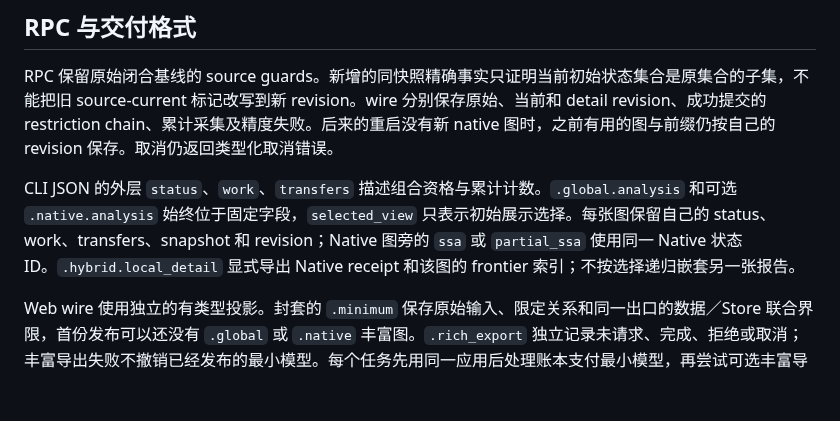
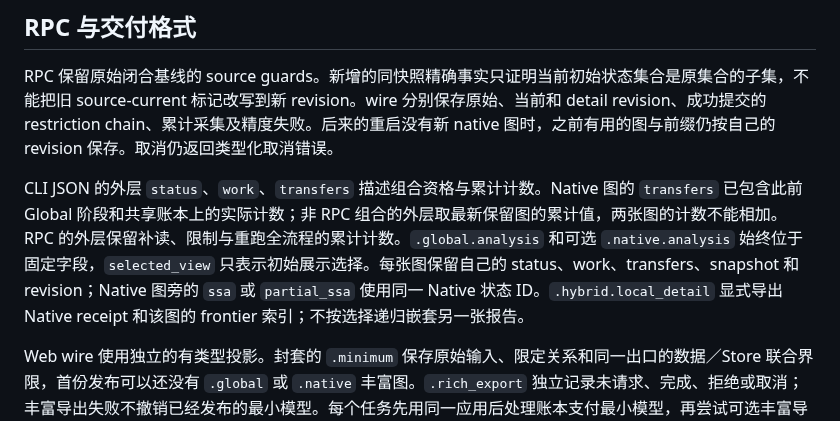
Before and after one commit to ethever/evm-abstract-lab, a Markdown page: docs/20-global-and-local.md, the part around the change. GitHub-like rendering; blank space fills up the shorter version.

```diff
--- a/docs/20-global-and-local.md
+++ b/docs/20-global-and-local.md
@@ -75,7 +75,7 @@ Return 提交子帧共享效果；Revert／Failure 使用对应的保存点。co
 
 RPC 保留原始闭合基线的 source guards。新增的同快照精确事实只证明当前初始状态集合是原集合的子集，不能把旧 source-current 标记改写到新 revision。wire 分别保存原始、当前和 detail revision、成功提交的 restriction chain、累计采集及精度失败。后来的重启没有新 native 图时，之前有用的图与前缀仍按自己的 revision 保存。取消仍返回类型化取消错误。
 
-CLI JSON 的外层 `status`、`work`、`transfers` 描述组合资格与累计计数。`.global.analysis` 和可选 `.native.analysis` 始终位于固定字段，`selected_view` 只表示初始展示选择。每张图保留自己的 status、work、transfers、snapshot 和 revision；Native 图旁的 `ssa` 或 `partial_ssa` 使用同一 Native 状态 ID。`.hybrid.local_detail` 显式导出 Native receipt 和该图的 frontier 索引；不按选择递归嵌套另一张报告。
+CLI JSON 的外层 `status`、`work`、`transfers` 描述组合资格与累计计数。Native 图的 `transfers` 已包含此前 Global 阶段和共享账本上的实际计数；非 RPC 组合的外层取最新保留图的累计值，两张图的计数不能相加。RPC 的外层保留补读、限制与重跑全流程的累计计数。`.global.analysis` 和可选 `.native.analysis` 始终位于固定字段，`selected_view` 只表示初始展示选择。每张图保留自己的 status、work、transfers、snapshot 和 revision；Native 图旁的 `ssa` 或 `partial_ssa` 使用同一 Native 状态 ID。`.hybrid.local_detail` 显式导出 Native receipt 和该图的 frontier 索引；不按选择递归嵌套另一张报告。
 
 Web wire 使用独立的有类型投影。封套的 `.minimum` 保存原始输入、限定关系和同一出口的数据／Store 联合界限，首份发布可以还没有 `.global` 或 `.native` 丰富图。`.rich_export` 独立记录未请求、完成、拒绝或取消；丰富导出失败不撤销已经发布的最小模型。每个任务先用同一应用后处理账本支付最小模型，再尝试可选丰富导出，详见[渐进结果](progressive-results.md)。
 
```
Also changed, not shown: docs/web-workbench.md (+1 -1 lines).
